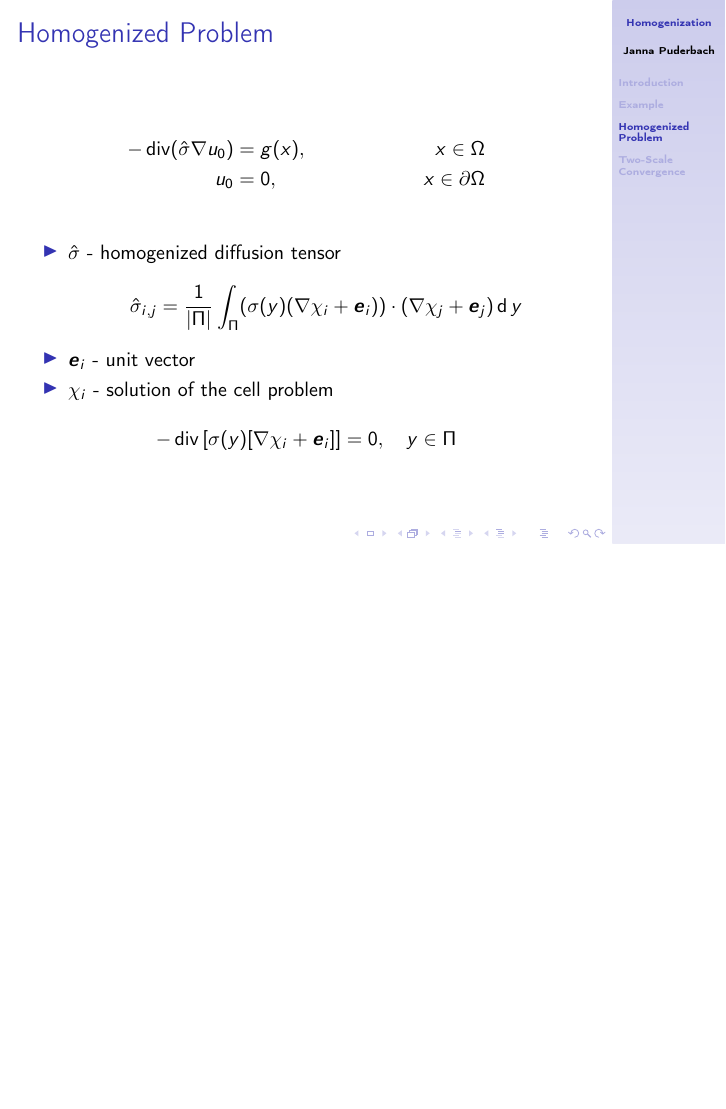
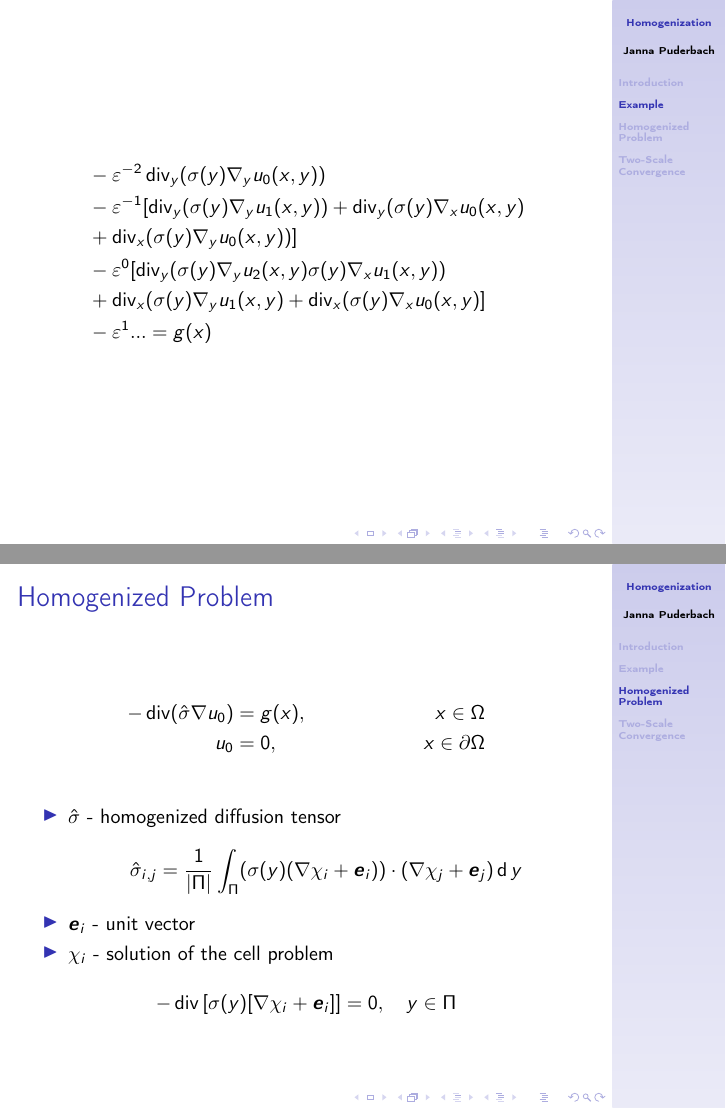
Before and after one commit to puderbaj/Homogenization, LaTeX slides (Homogenization/Homogenization_Presentation.tex): page 8 of 11 before the commit and pages 8 and 9 of 12 after it, the two joined at a grey line, the shorter picture padded with empty space. Compiled offline with pdfLaTeX.

Commit message:
presentation homogenization

```diff
--- a/Homogenization/Homogenization_Presentation.tex
+++ b/Homogenization/Homogenization_Presentation.tex
@@ -211,12 +211,22 @@ With chain rule for $\nabla$:
 \end{align*}
 \end{frame}
 
+\begin{frame}
+\begin{align*}
+&-\varepsilon^{-2}\operatorname{div}_y(\sigma(y)\nabla_y u_0(x,y))\\
+&-\varepsilon^{-1}[\operatorname{div}_y(\sigma(y)\nabla_y u_1(x,y)) + \operatorname{div}_y(\sigma(y)\nabla_x u_0(x,y)\\ &+ \operatorname{div}_x(\sigma(y)\nabla_y u_0(x,y))]\\
+&-\varepsilon^0 [\operatorname{div}_y(\sigma(y)\nabla_y u_2(x,y)\sigma(y)\nabla_x u_1(x,y)) \\&+ \operatorname{div}_x(\sigma(y)\nabla_y u_1(x,y) +  \operatorname{div}_x(\sigma(y)\nabla_x u_0(x,y)]\\
+&-\varepsilon^1 ... =g(x)
+\end{align*}
+\end{frame}
+
 \section{Homogenized Problem}
 \begin{frame}{Homogenized Problem}
 
 \begin{align*}
--\operatorname{div} (\hat \sigma \nabla u_0) &= g(x), \quad &x \in \Omega \\
-u_0 &=0, \quad &x \in \partial \Omega
+\only<1>{-\operatorname{div} (\hat \sigma \nabla u_0) &= g(x), \quad &x \in \Omega \\
+u_0 &=0, \quad &x \in \partial \Omega}
+% \only<2>{(\hat \sigma \nabla u_0, \nabla \phi) = (g,\phi) , \quad \forall \phi}
 \end{align*}
 \begin{itemize}
 \item $\hat \sigma $ - homogenized diffusion tensor
```
Also changed, not shown: Homogenization/Homogenization_Presentation.pdf, Homogenization/Homogenization_Presentation.tex (15 more changed lines), 4 other files.
